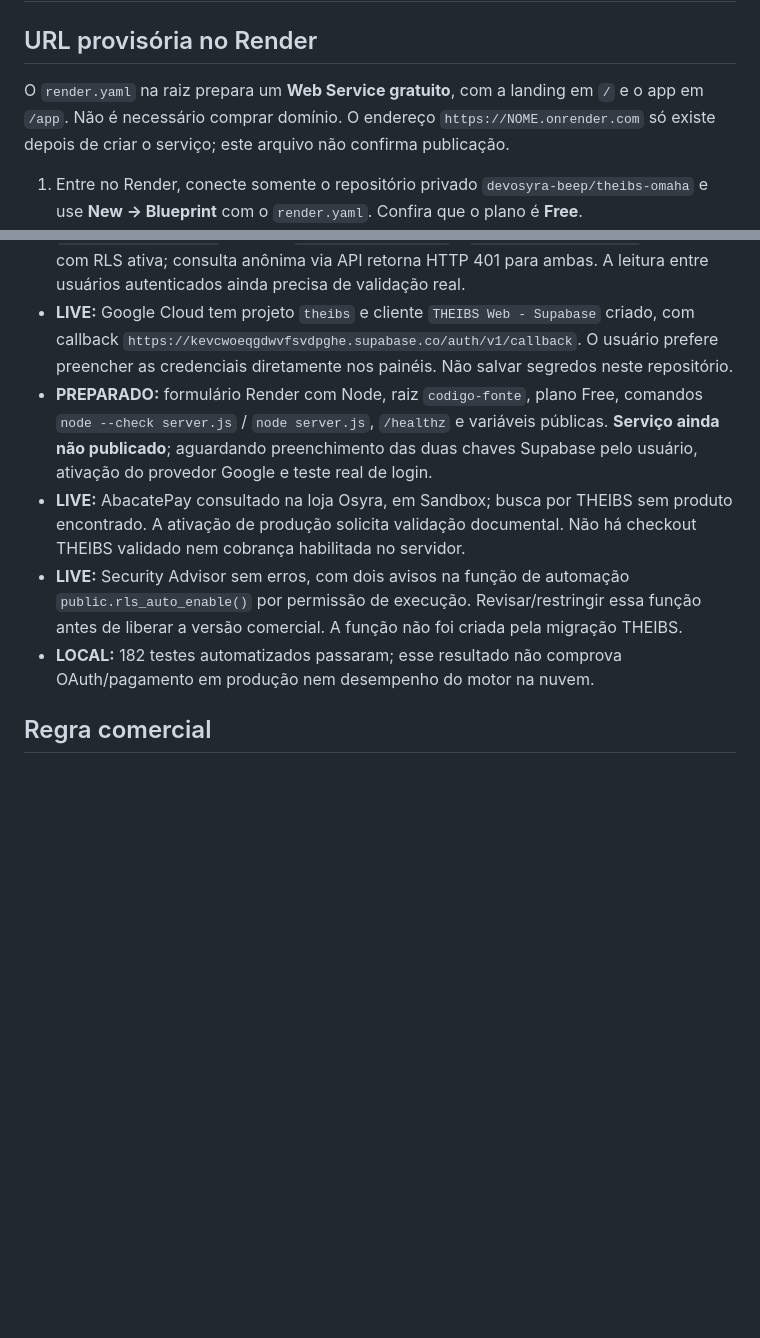
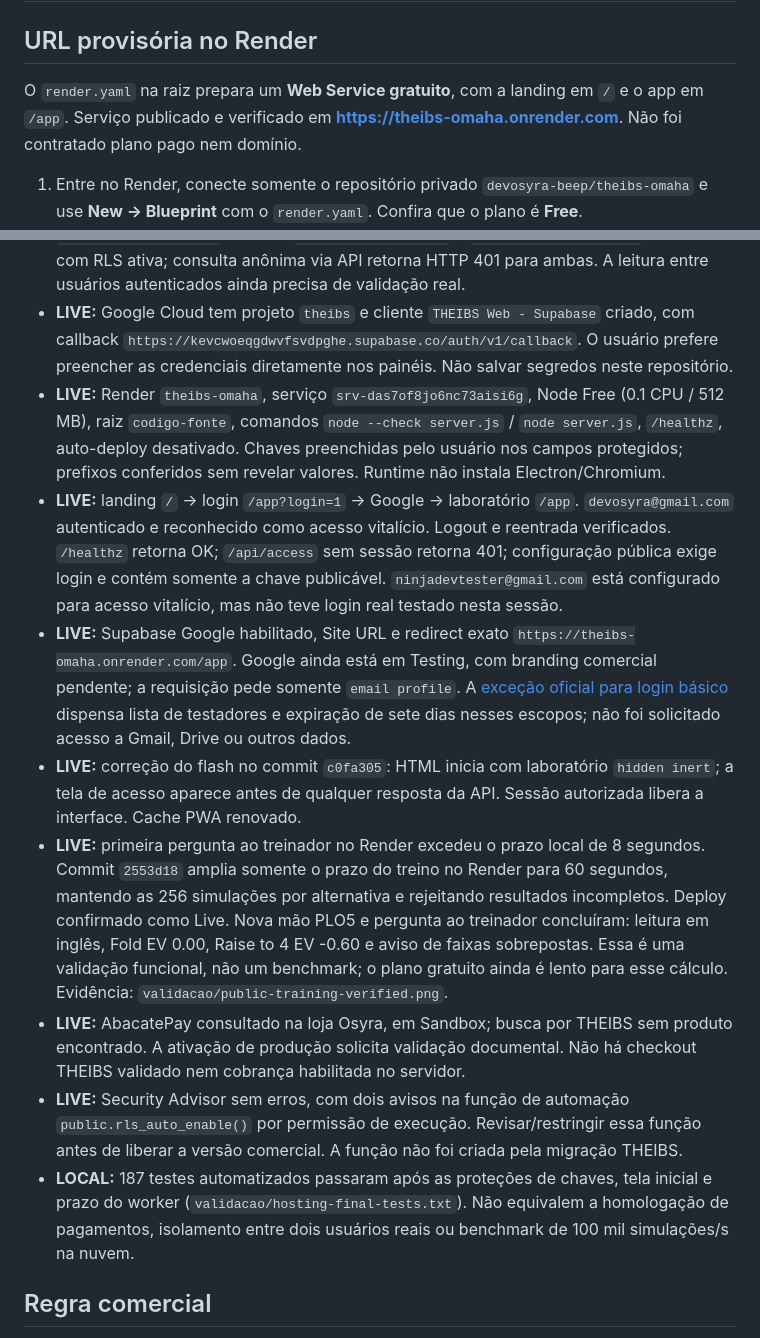
Before and after one commit to devosyra-beep/theibs-omaha, a Markdown page: codigo-fonte/DEPLOY-SAAS.md, 2 parts joined by grey strips. GitHub-like rendering; blank space fills up the shorter version.

Commit message:
Record live URL, Google login and hosted training validation

```diff
--- a/codigo-fonte/DEPLOY-SAAS.md
+++ b/codigo-fonte/DEPLOY-SAAS.md
@@ -2,7 +2,7 @@
 
 ## URL provisória no Render
 
-O `render.yaml` na raiz prepara um **Web Service gratuito**, com a landing em `/` e o app em `/app`. Não é necessário comprar domínio. O endereço `https://NOME.onrender.com` só existe depois de criar o serviço; este arquivo não confirma publicação.
+O `render.yaml` na raiz prepara um **Web Service gratuito**, com a landing em `/` e o app em `/app`. Serviço publicado e verificado em **https://theibs-omaha.onrender.com**. Não foi contratado plano pago nem domínio.
 
 1. Entre no Render, conecte somente o repositório privado `devosyra-beep/theibs-omaha` e use **New → Blueprint** com o `render.yaml`. Confira que o plano é **Free**.
 2. Preencha `SUPABASE_URL`, `SUPABASE_PUBLISHABLE_KEY` e `SUPABASE_SECRET_KEY` no painel, usando o projeto separado do THEIBS. Aplique a migração e habilite Google Auth nesse projeto.
@@ -20,10 +20,14 @@ O runtime web usa apenas Node, sem instalar Electron/Chromium. O build verifica
 - Repositório privado `devosyra-beep/theibs-omaha`, branch `main`, recebeu a versão 0.12.2 e a preparação Render no commit `5e963e4`.
 - **LIVE:** projeto Supabase `theibs-omaha`, organização THEIBS, referência `kevcwoeqgdwvfsvdpghe`. Tabelas `theibs_entitlements` e `theibs_payment_events` criadas com RLS ativa; consulta anônima via API retorna HTTP 401 para ambas. A leitura entre usuários autenticados ainda precisa de validação real.
 - **LIVE:** Google Cloud tem projeto `theibs` e cliente `THEIBS Web - Supabase` criado, com callback `https://kevcwoeqgdwvfsvdpghe.supabase.co/auth/v1/callback`. O usuário prefere preencher as credenciais diretamente nos painéis. Não salvar segredos neste repositório.
-- **PREPARADO:** formulário Render com Node, raiz `codigo-fonte`, plano Free, comandos `node --check server.js` / `node server.js`, `/healthz` e variáveis públicas. **Serviço ainda não publicado**; aguardando preenchimento das duas chaves Supabase pelo usuário, ativação do provedor Google e teste real de login.
+- **LIVE:** Render `theibs-omaha`, serviço `srv-das7of8jo6nc73aisi6g`, Node Free (0.1 CPU / 512 MB), raiz `codigo-fonte`, comandos `node --check server.js` / `node server.js`, `/healthz`, auto-deploy desativado. Chaves preenchidas pelo usuário nos campos protegidos; prefixos conferidos sem revelar valores. Runtime não instala Electron/Chromium.
+- **LIVE:** landing `/` → login `/app?login=1` → Google → laboratório `/app`. `devosyra@gmail.com` autenticado e reconhecido como acesso vitalício. Logout e reentrada verificados. `/healthz` retorna OK; `/api/access` sem sessão retorna 401; configuração pública exige login e contém somente a chave publicável. `ninjadevtester@gmail.com` está configurado para acesso vitalício, mas não teve login real testado nesta sessão.
+- **LIVE:** Supabase Google habilitado, Site URL e redirect exato `https://theibs-omaha.onrender.com/app`. Google ainda está em Testing, com branding comercial pendente; a requisição pede somente `email profile`. A [exceção oficial para login básico](https://support.google.com/cloud/answer/15549945) dispensa lista de testadores e expiração de sete dias nesses escopos; não foi solicitado acesso a Gmail, Drive ou outros dados.
+- **LIVE:** correção do flash no commit `c0fa305`: HTML inicia com laboratório `hidden inert`; a tela de acesso aparece antes de qualquer resposta da API. Sessão autorizada libera a interface. Cache PWA renovado.
+- **LIVE:** primeira pergunta ao treinador no Render excedeu o prazo local de 8 segundos. Commit `2553d18` amplia somente o prazo do treino no Render para 60 segundos, mantendo as 256 simulações por alternativa e rejeitando resultados incompletos. Deploy confirmado como Live. Nova mão PLO5 e pergunta ao treinador concluíram: leitura em inglês, Fold EV 0.00, Raise to 4 EV -0.60 e aviso de faixas sobrepostas. Essa é uma validação funcional, não um benchmark; o plano gratuito ainda é lento para esse cálculo. Evidência: `validacao/public-training-verified.png`.
 - **LIVE:** AbacatePay consultado na loja Osyra, em Sandbox; busca por THEIBS sem produto encontrado. A ativação de produção solicita validação documental. Não há checkout THEIBS validado nem cobrança habilitada no servidor.
 - **LIVE:** Security Advisor sem erros, com dois avisos na função de automação `public.rls_auto_enable()` por permissão de execução. Revisar/restringir essa função antes de liberar a versão comercial. A função não foi criada pela migração THEIBS.
-- **LOCAL:** 182 testes automatizados passaram; esse resultado não comprova OAuth/pagamento em produção nem desempenho do motor na nuvem.
+- **LOCAL:** 187 testes automatizados passaram após as proteções de chaves, tela inicial e prazo do worker (`validacao/hosting-final-tests.txt`). Não equivalem a homologação de pagamentos, isolamento entre dois usuários reais ou benchmark de 100 mil simulações/s na nuvem.
 
 ## Regra comercial
 
```
